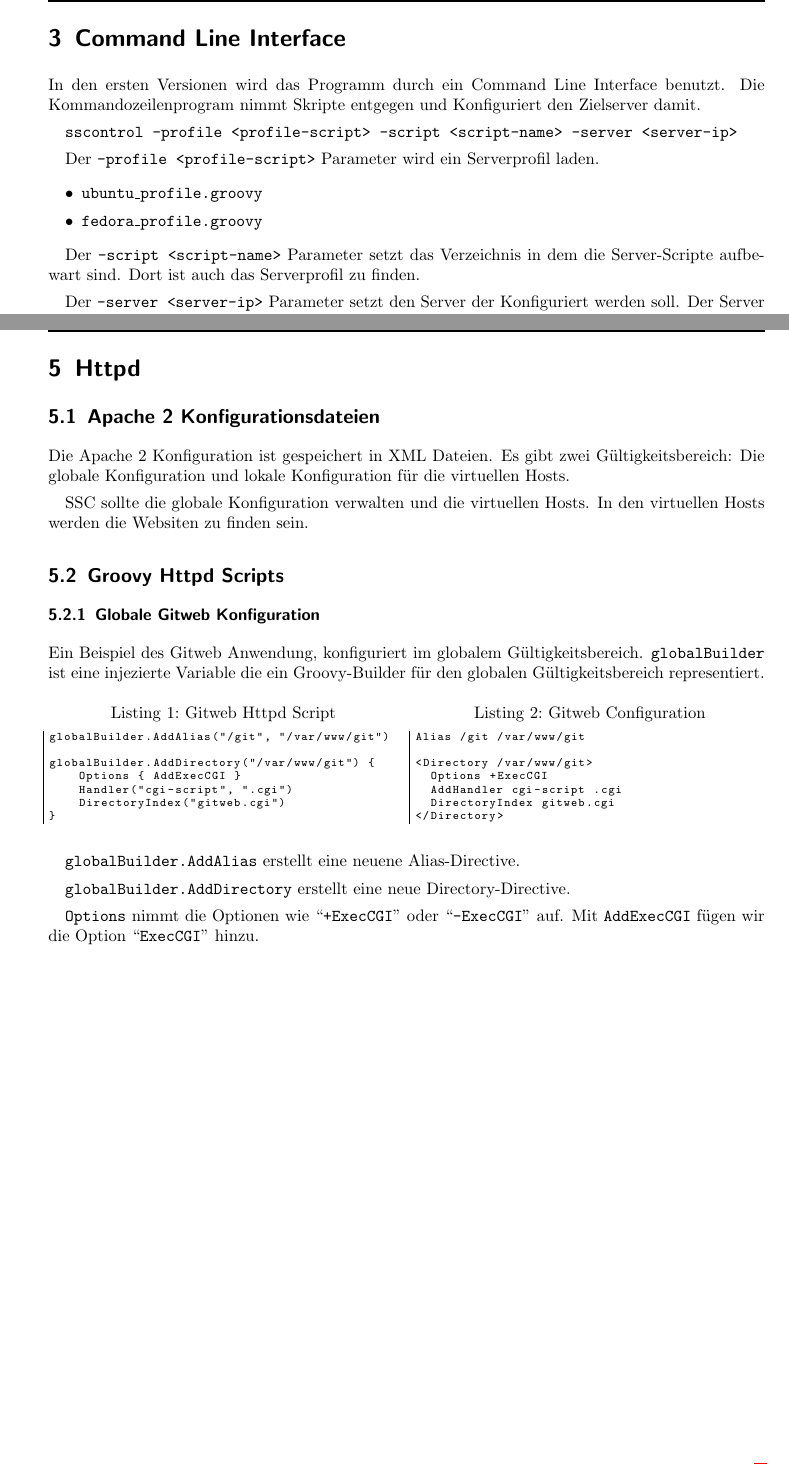
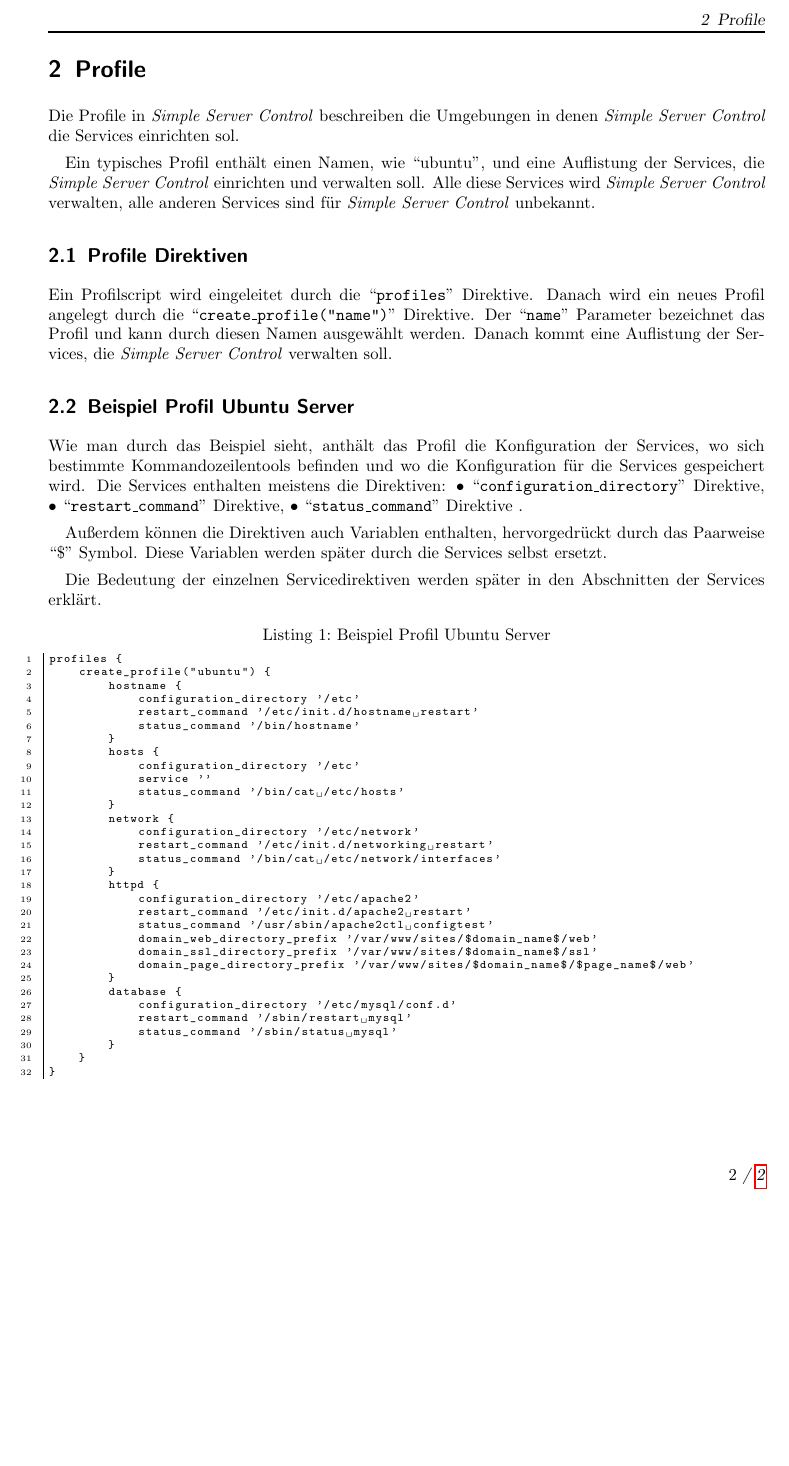
Before and after one commit to devent/sscontrol-docu, a LaTeX document (src/document.tex, which reads src/pagestyles.tex, src/profiles.tex): two parts of pages 3 and 5 of 6 before the commit and part of page 2 of 2 after it, the two joined at a grey line, cut at the place of the change, the shorter picture padded with empty space. Compiled offline with pdfLaTeX; an older LaTeX class or package is replaced by its successor.

Commit message:
Add profiles section.

```diff
--- a/src/pagestyles.tex
+++ b/src/pagestyles.tex
@@ -4,7 +4,9 @@
 
 \newcommand{\sscontrol}{\textit{Simple Server Control}}
 \newcommand{\code}{\texttt}
-\newcommand{\config}[1]{``\texttt{#1}''}
+\newcommand{\parameter}[1]{``\texttt{#1}'' Parameter}
+\newcommand{\directive}[1]{``\texttt{#1}'' Direktive}
+\newcommand{\variable}[1]{``\texttt{#1}'' Variable}
 
 \lstdefinestyle{numbers}
 {breaklines, numbers=left, stepnumber=1,
@@ -14,4 +16,4 @@ numberstyle=\tiny,numbersep=10pt,basicstyle=\scriptsize\ttfamily,frame=l}
 \lstdefinestyle{XML}
 {language=XML,style=nonumbers}
 \lstdefinestyle{Java}
-{language=Java,style=nonumbers}
+{language=Java,style=numbers}
--- /dev/null
+++ b/src/profiles.tex
@@ -0,0 +1,71 @@
+\section{Profile}
+
+Die Profile in \sscontrol{} beschreiben die Umgebungen in denen \sscontrol{} die
+Services einrichten sol.
+
+Ein typisches Profil enthält einen Namen, wie ``ubuntu'', und eine Auflistung
+der Services, die \sscontrol{} einrichten und verwalten soll. Alle diese
+Services wird \sscontrol{} verwalten, alle anderen Services sind für
+\sscontrol{} unbekannt.
+
+\subsection{Profile Direktiven}
+
+Ein Profilscript wird eingeleitet durch die \directive{profiles}.
+Danach wird ein neues Profil angelegt durch die
+\directive{create\_profile("name")}. Der \parameter{name} bezeichnet das Profil
+und kann durch diesen Namen ausgewählt werden. Danach kommt eine Auflistung der
+Services, die \sscontrol{} verwalten soll.
+
+\subsection{Beispiel Profil Ubuntu Server}
+
+Wie man durch das Beispiel sieht, anthält das Profil die Konfiguration der
+Services, wo sich bestimmte Kommandozeilentools befinden und wo die
+Konfiguration für die Services gespeichert wird. Die Services enthalten meistens
+die Direktiven:
+\begin{inparaitem}
+\item \directive{configuration\_directory},
+\item \directive{restart\_command},
+\item \directive{status\_command}
+\end{inparaitem}.
+
+Außerdem können die Direktiven auch Variablen enthalten, hervorgedrückt durch
+das Paarweise ``\$'' Symbol. Diese Variablen werden später durch die Services
+selbst ersetzt.
+
+Die Bedeutung der einzelnen Servicedirektiven werden später in den Abschnitten
+der Services erklärt.
+
+\begin{lstlisting}[style=Java, caption=Beispiel Profil Ubuntu Server]
+profiles {
+    create_profile("ubuntu") {
+        hostname {
+            configuration_directory '/etc'
+            restart_command '/etc/init.d/hostname restart'
+            status_command '/bin/hostname'
+        }
+        hosts {
+            configuration_directory '/etc'
+            service ''
+            status_command '/bin/cat /etc/hosts'
+        }
+        network {
+            configuration_directory '/etc/network'
+            restart_command '/etc/init.d/networking restart'
+            status_command '/bin/cat /etc/network/interfaces'
+        }
+        httpd {
+            configuration_directory '/etc/apache2'
+            restart_command '/etc/init.d/apache2 restart'
+            status_command '/usr/sbin/apache2ctl configtest'
+            domain_web_directory_prefix '/var/www/sites/$domain_name$/web'
+            domain_ssl_directory_prefix '/var/www/sites/$domain_name$/ssl'
+            domain_page_directory_prefix '/var/www/sites/$domain_name$/$page_name$/web'
+        }
+        database {
+            configuration_directory '/etc/mysql/conf.d'
+            restart_command '/sbin/restart mysql'
+            status_command '/sbin/status mysql'
+        }
+    }
+}
+\end{lstlisting}
```
Also changed, not shown: src/document.tex (+1 -7 lines).
